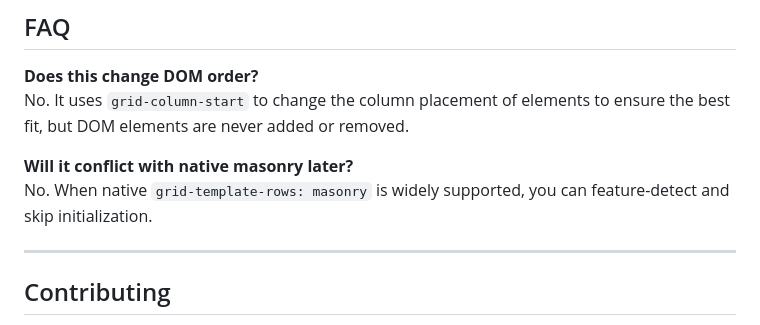
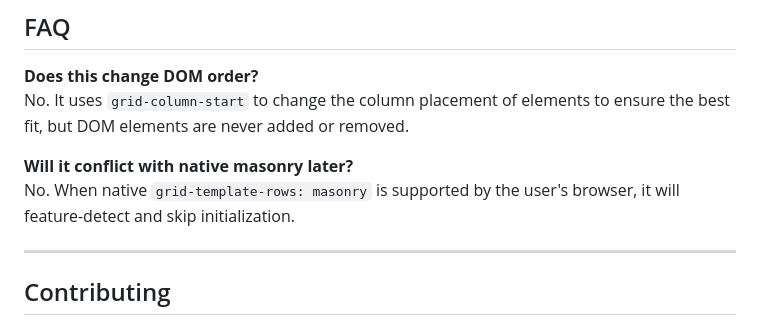
Before and after one commit to bartram/grid-rows-masonry, a Markdown page: README.md, the part around the change printed below. Rendered like a GitHub page.

```diff
--- a/README.md
+++ b/README.md
@@ -154,7 +154,7 @@ Are you using `grid-rows-masonry`? Open a PR to add your logo/link here!
 No. It uses `grid-column-start` to change the column placement of elements to ensure the best fit, but DOM elements are never added or removed.
 
 **Will it conflict with native masonry later?**
-No. When native `grid-template-rows: masonry` is widely supported, you can feature-detect and skip initialization.
+No. When native `grid-template-rows: masonry` is supported by the user's browser, it will feature-detect and skip initialization.
 
 ---
 
```
Also changed, not shown: other parts of README.md (+1 -1 lines).
